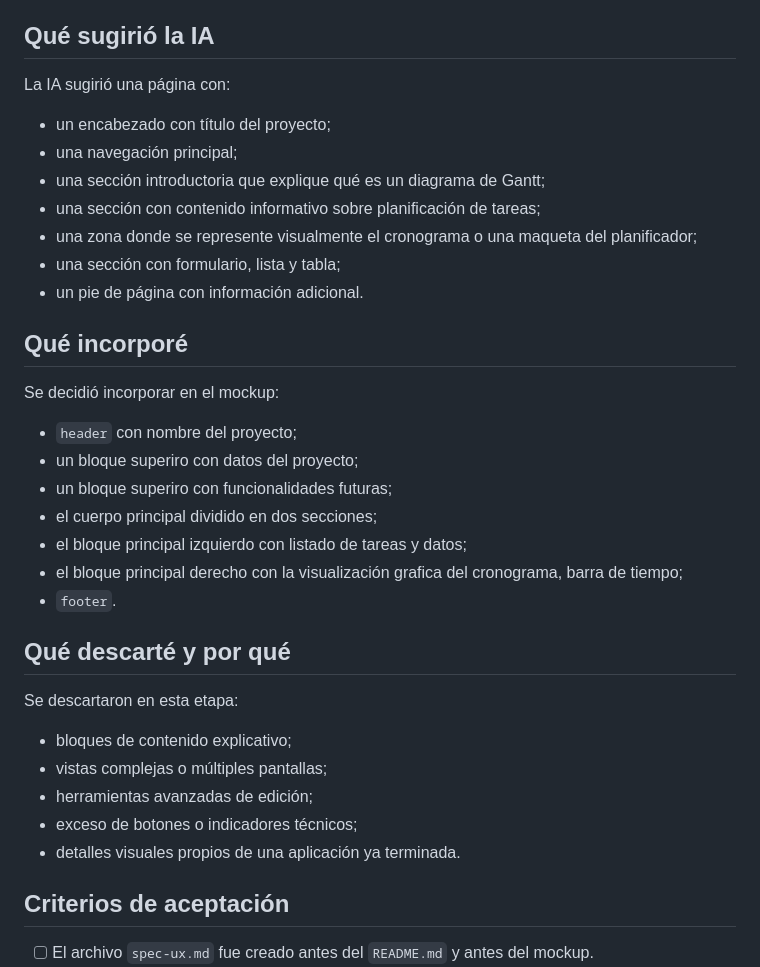
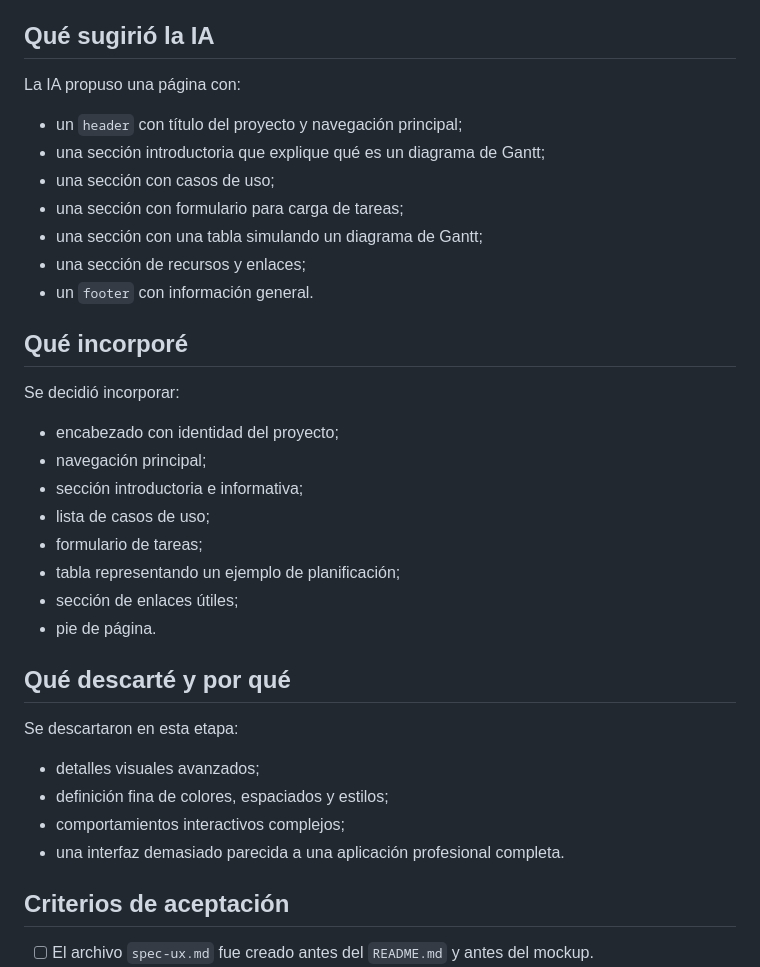
Before and after one commit to martindebenedetti/Planix, a Markdown page: docs/03-specs/spec-ux.md, the part around the change. GitHub-like rendering.

Commit message:
Actualizo spec-ux.md en funcion de las  iteraciones con IA

```diff
--- a/docs/03-specs/spec-ux.md
+++ b/docs/03-specs/spec-ux.md
@@ -28,32 +28,32 @@ Se utilizará GitHub Copilot para:
 "Tomando como base el archivo `plan.md` de este proyecto, proponé una estructura visual inicial para una página web básica sobre un planificador de tareas estilo diagrama de Gantt. Necesito sugerencias de layout general, secciones principales, navegación y jerarquía visual para luego diseñar un mockup simple en Figma."
 
 ## Qué sugirió la IA
-La IA sugirió una página con:
-- un encabezado con título del proyecto;
-- una navegación principal;
+La IA propuso una página con:
+- un `header` con título del proyecto y navegación principal;
 - una sección introductoria que explique qué es un diagrama de Gantt;
-- una sección con contenido informativo sobre planificación de tareas;
-- una zona donde se represente visualmente el cronograma o una maqueta del planificador;
-- una sección con formulario, lista y tabla;
-- un pie de página con información adicional.
+- una sección con casos de uso;
+- una sección con formulario para carga de tareas;
+- una sección con una tabla simulando un diagrama de Gantt;
+- una sección de recursos y enlaces;
+- un `footer` con información general.
 
 ## Qué incorporé
-Se decidió incorporar en el mockup:
-- `header` con nombre del proyecto;
-- un bloque superiro con datos del proyecto;
-- un bloque superiro con funcionalidades futuras;
-- el cuerpo principal dividido en dos secciones;
-- el bloque principal izquierdo con listado de tareas y datos;
-- el bloque principal derecho con la visualización grafica del cronograma, barra de tiempo;
-- `footer`.
+Se decidió incorporar:
+- encabezado con identidad del proyecto;
+- navegación principal;
+- sección introductoria e informativa;
+- lista de casos de uso;
+- formulario de tareas;
+- tabla representando un ejemplo de planificación;
+- sección de enlaces útiles;
+- pie de página.
 
 ## Qué descarté y por qué
 Se descartaron en esta etapa:
-- bloques de contenido explicativo;
-- vistas complejas o múltiples pantallas;
-- herramientas avanzadas de edición;
-- exceso de botones o indicadores técnicos;
-- detalles visuales propios de una aplicación ya terminada.
+- detalles visuales avanzados;
+- definición fina de colores, espaciados y estilos;
+- comportamientos interactivos complejos;
+- una interfaz demasiado parecida a una aplicación profesional completa.
 
 ## Criterios de aceptación
 - [ ] El archivo `spec-ux.md` fue creado antes del `README.md` y antes del mockup.
```
